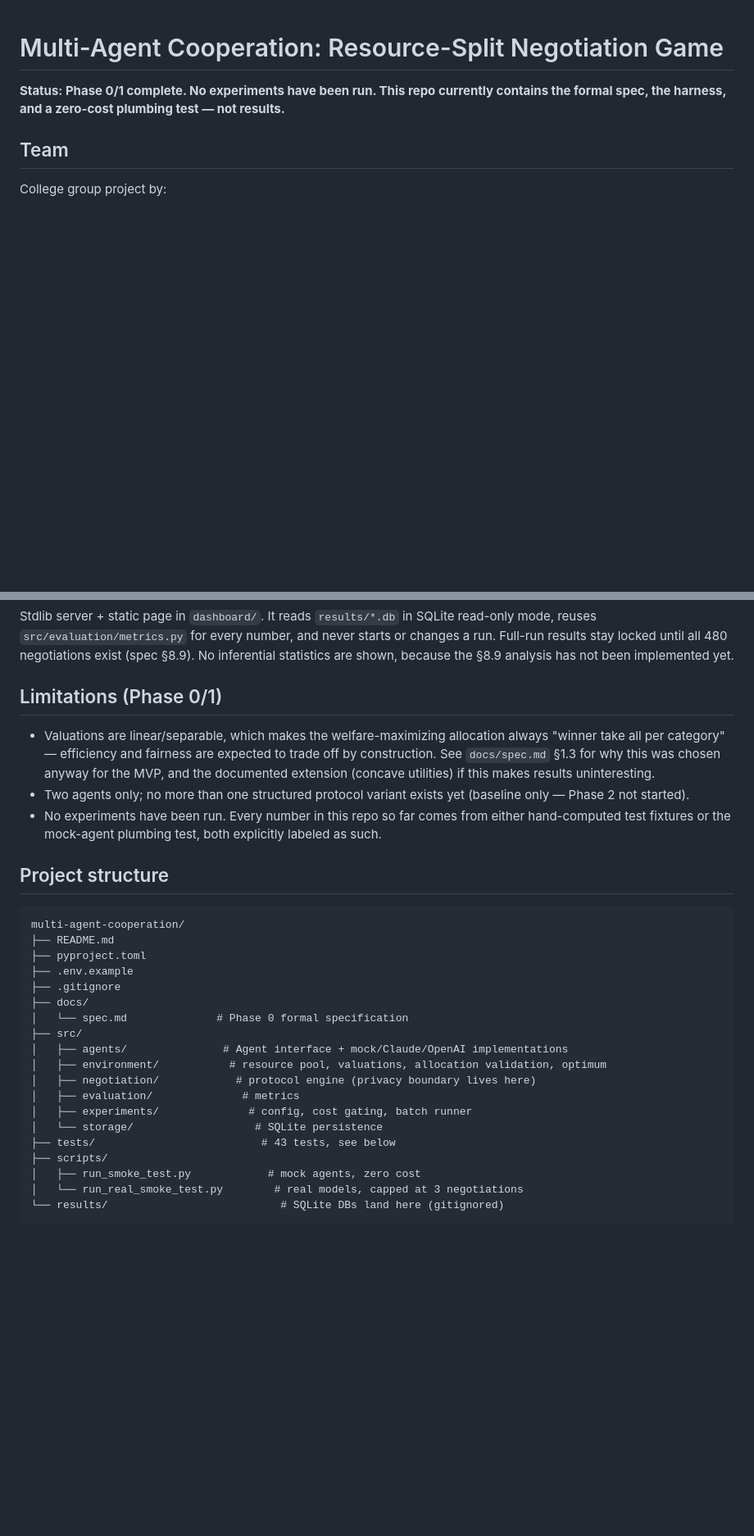
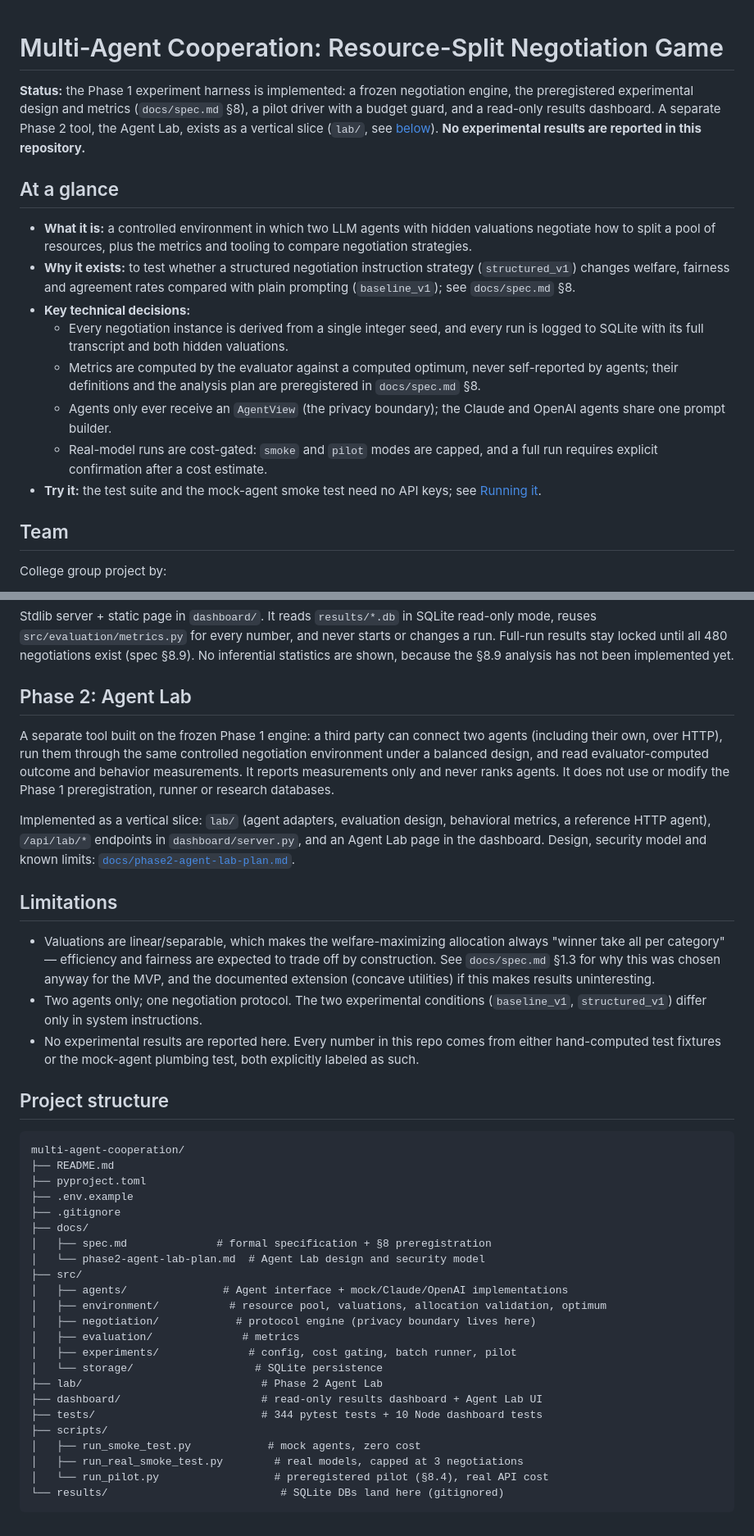
Before and after one commit to Jenoyrex/multi-agent-cooperation, a Markdown page: README.md, 2 parts joined by grey strips. Shown at 82% size. GitHub-like rendering; blank space fills up the shorter version.

Commit message:
docs: update README status and document Phase 2 Agent Lab
Replace the outdated Phase 0/1 status, add an "At a glance" section, describe the baseline_v1/structured_v1 conditions as defined in docs/spec.md section 8.2, add a Phase 2 Agent Lab section, and update the project tree and test count (344 pytest + 10 Node tests). No experimental results are claimed.

````diff
--- a/README.md
+++ b/README.md
@@ -1,8 +1,33 @@
 # Multi-Agent Cooperation: Resource-Split Negotiation Game
 
-**Status: Phase 0/1 complete. No experiments have been run. This repo
-currently contains the formal spec, the harness, and a zero-cost
-plumbing test — not results.**
+**Status:** the Phase 1 experiment harness is implemented: a frozen
+negotiation engine, the preregistered experimental design and metrics
+(`docs/spec.md` §8), a pilot driver with a budget guard, and a read-only
+results dashboard. A separate Phase 2 tool, the Agent Lab, exists as a
+vertical slice (`lab/`, see [below](#phase-2-agent-lab)). **No
+experimental results are reported in this repository.**
+
+## At a glance
+
+- **What it is:** a controlled environment in which two LLM agents with
+  hidden valuations negotiate how to split a pool of resources, plus the
+  metrics and tooling to compare negotiation strategies.
+- **Why it exists:** to test whether a structured negotiation instruction
+  strategy (`structured_v1`) changes welfare, fairness and agreement rates
+  compared with plain prompting (`baseline_v1`); see `docs/spec.md` §8.
+- **Key technical decisions:**
+  - Every negotiation instance is derived from a single integer seed, and
+    every run is logged to SQLite with its full transcript and both hidden
+    valuations.
+  - Metrics are computed by the evaluator against a computed optimum,
+    never self-reported by agents; their definitions and the analysis plan
+    are preregistered in `docs/spec.md` §8.
+  - Agents only ever receive an `AgentView` (the privacy boundary); the
+    Claude and OpenAI agents share one prompt builder.
+  - Real-model runs are cost-gated: `smoke` and `pilot` modes are capped,
+    and a full run requires explicit confirmation after a cost estimate.
+- **Try it:** the test suite and the mock-agent smoke test need no API
+  keys; see [Running it](#running-it).
 
 ## Team
 
@@ -120,18 +148,34 @@ and never starts or changes a run. Full-run results stay locked until all
 480 negotiations exist (spec §8.9). No inferential statistics are shown,
 because the §8.9 analysis has not been implemented yet.
 
-## Limitations (Phase 0/1)
+## Phase 2: Agent Lab
+
+A separate tool built on the frozen Phase 1 engine: a third party can
+connect two agents (including their own, over HTTP), run them through the
+same controlled negotiation environment under a balanced design, and read
+evaluator-computed outcome and behavior measurements. It reports
+measurements only and never ranks agents. It does not use or modify the
+Phase 1 preregistration, runner or research databases.
+
+Implemented as a vertical slice: `lab/` (agent adapters, evaluation
+design, behavioral metrics, a reference HTTP agent), `/api/lab/*`
+endpoints in `dashboard/server.py`, and an Agent Lab page in the
+dashboard. Design, security model and known limits:
+[`docs/phase2-agent-lab-plan.md`](docs/phase2-agent-lab-plan.md).
+
+## Limitations
 
 - Valuations are linear/separable, which makes the welfare-maximizing
   allocation always "winner take all per category" — efficiency and
   fairness are expected to trade off by construction. See `docs/spec.md`
   §1.3 for why this was chosen anyway for the MVP, and the documented
   extension (concave utilities) if this makes results uninteresting.
-- Two agents only; no more than one structured protocol variant exists
-  yet (baseline only — Phase 2 not started).
-- No experiments have been run. Every number in this repo so far comes
-  from either hand-computed test fixtures or the mock-agent plumbing
-  test, both explicitly labeled as such.
+- Two agents only; one negotiation protocol. The two experimental
+  conditions (`baseline_v1`, `structured_v1`) differ only in system
+  instructions.
+- No experimental results are reported here. Every number in this repo
+  comes from either hand-computed test fixtures or the mock-agent
+  plumbing test, both explicitly labeled as such.
 
 ## Project structure
 
@@ -142,17 +186,21 @@ multi-agent-cooperation/
 ├── .env.example
 ├── .gitignore
 ├── docs/
-│   └── spec.md              # Phase 0 formal specification
+│   ├── spec.md              # formal specification + §8 preregistration
+│   └── phase2-agent-lab-plan.md  # Agent Lab design and security model
 ├── src/
 │   ├── agents/               # Agent interface + mock/Claude/OpenAI implementations
 │   ├── environment/           # resource pool, valuations, allocation validation, optimum
 │   ├── negotiation/            # protocol engine (privacy boundary lives here)
 │   ├── evaluation/              # metrics
-│   ├── experiments/              # config, cost gating, batch runner
+│   ├── experiments/              # config, cost gating, batch runner, pilot
 │   └── storage/                   # SQLite persistence
-├── tests/                          # 43 tests, see below
+├── lab/                            # Phase 2 Agent Lab
+├── dashboard/                      # read-only results dashboard + Agent Lab UI
+├── tests/                          # 344 pytest tests + 10 Node dashboard tests
 ├── scripts/
 │   ├── run_smoke_test.py            # mock agents, zero cost
-│   └── run_real_smoke_test.py        # real models, capped at 3 negotiations
+│   ├── run_real_smoke_test.py        # real models, capped at 3 negotiations
+│   └── run_pilot.py                  # preregistered pilot (§8.4), real API cost
 └── results/                           # SQLite DBs land here (gitignored)
 ```
````
Also changed, not shown: other parts of README.md (+5 -2 lines).
